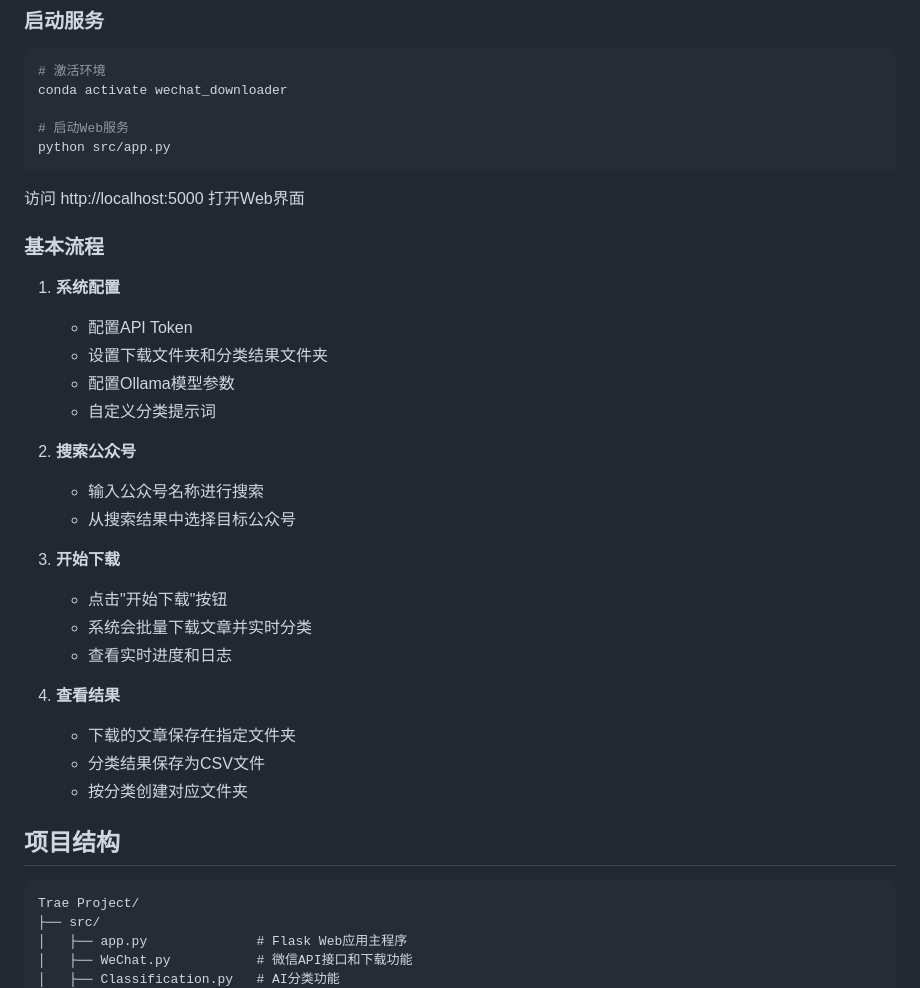
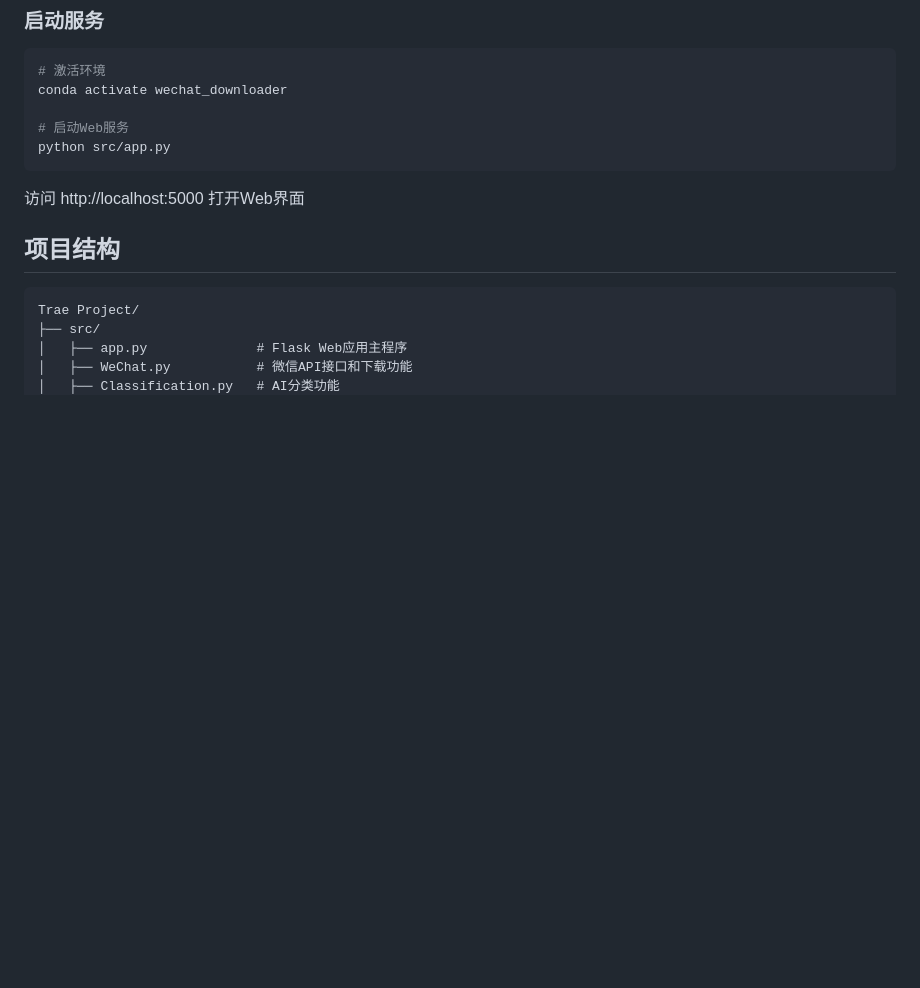
Before and after one commit to ssyyss123/wechat-article-classifier, a Markdown page: README.md, the part around the change printed below. Drawn GitHub-style; blank space fills up the shorter version.

```diff
--- a/README.md
+++ b/README.md
@@ -89,27 +87,6 @@ python src/app.py
 
 访问 http://localhost:5000 打开Web界面
 
-### 基本流程
-
-1. **系统配置**
-   - 配置API Token
-   - 设置下载文件夹和分类结果文件夹
-   - 配置Ollama模型参数
-   - 自定义分类提示词
-
-2. **搜索公众号**
-   - 输入公众号名称进行搜索
-   - 从搜索结果中选择目标公众号
-
-3. **开始下载**
-   - 点击"开始下载"按钮
-   - 系统会批量下载文章并实时分类
-   - 查看实时进度和日志
-
-4. **查看结果**
-   - 下载的文章保存在指定文件夹
-   - 分类结果保存为CSV文件
-   - 按分类创建对应文件夹
 
 ## 项目结构
 
```
Also changed, not shown: other parts of README.md (+21 -23 lines).
